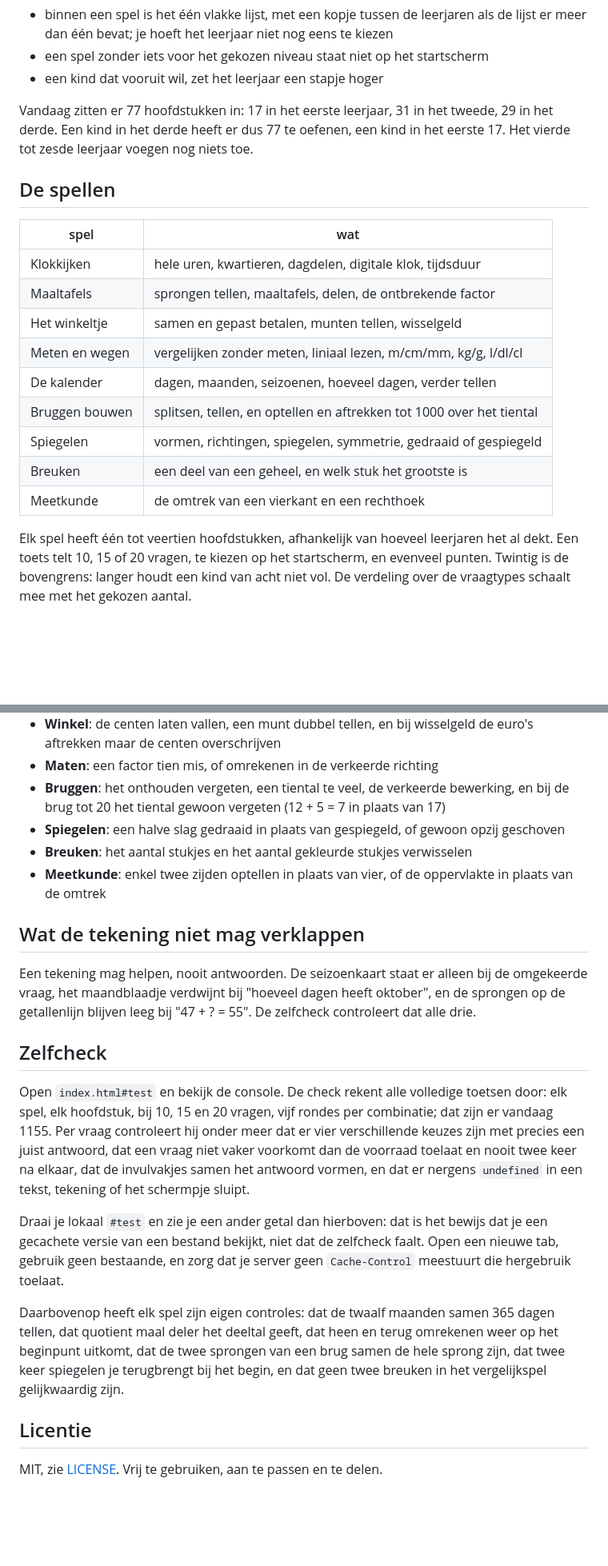
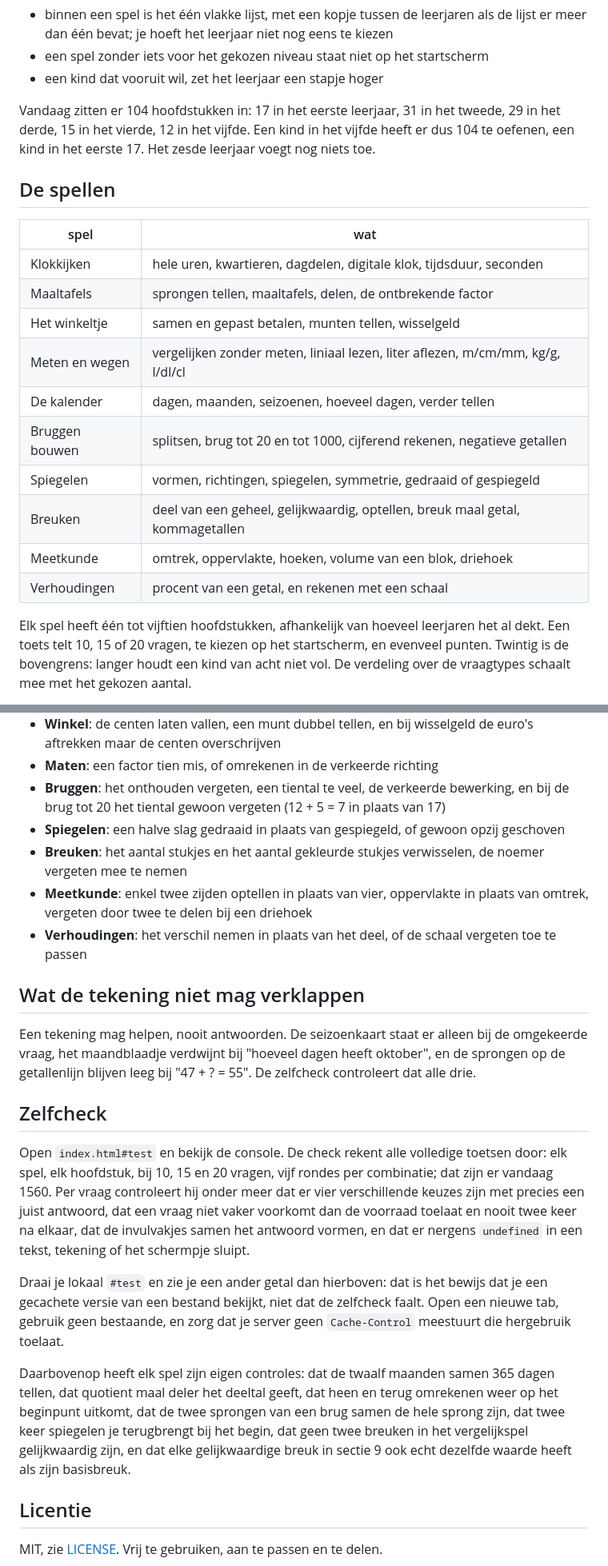
Before and after one commit to drkdw/oefenkampioen, a Markdown page: README.md, 2 parts joined by grey strips. Shown at 80% size. GitHub-like rendering; blank space fills up the shorter version.

Commit message:
docs: add the two new games to the README

```diff
--- a/README.md
+++ b/README.md
@@ -38,25 +38,26 @@ zit moet de kwartieren immers nog kunnen oefenen.
 - een spel zonder iets voor het gekozen niveau staat niet op het startscherm
 - een kind dat vooruit wil, zet het leerjaar een stapje hoger
 
-Vandaag zitten er 77 hoofdstukken in: 17 in het eerste leerjaar, 31 in het tweede, 29 in het
-derde. Een kind in het derde heeft er dus 77 te oefenen, een kind in het eerste 17. Het
-vierde tot zesde leerjaar voegen nog niets toe.
+Vandaag zitten er 104 hoofdstukken in: 17 in het eerste leerjaar, 31 in het tweede, 29 in het
+derde, 15 in het vierde, 12 in het vijfde. Een kind in het vijfde heeft er dus 104 te oefenen,
+een kind in het eerste 17. Het zesde leerjaar voegt nog niets toe.
 
 ## De spellen
 
 | spel | wat |
 | --- | --- |
-| Klokkijken | hele uren, kwartieren, dagdelen, digitale klok, tijdsduur |
+| Klokkijken | hele uren, kwartieren, dagdelen, digitale klok, tijdsduur, seconden |
 | Maaltafels | sprongen tellen, maaltafels, delen, de ontbrekende factor |
 | Het winkeltje | samen en gepast betalen, munten tellen, wisselgeld |
-| Meten en wegen | vergelijken zonder meten, liniaal lezen, m/cm/mm, kg/g, l/dl/cl |
+| Meten en wegen | vergelijken zonder meten, liniaal lezen, liter aflezen, m/cm/mm, kg/g, l/dl/cl |
 | De kalender | dagen, maanden, seizoenen, hoeveel dagen, verder tellen |
-| Bruggen bouwen | splitsen, tellen, en optellen en aftrekken tot 1000 over het tiental |
+| Bruggen bouwen | splitsen, brug tot 20 en tot 1000, cijferend rekenen, negatieve getallen |
 | Spiegelen | vormen, richtingen, spiegelen, symmetrie, gedraaid of gespiegeld |
-| Breuken | een deel van een geheel, en welk stuk het grootste is |
-| Meetkunde | de omtrek van een vierkant en een rechthoek |
+| Breuken | deel van een geheel, gelijkwaardig, optellen, breuk maal getal, kommagetallen |
+| Meetkunde | omtrek, oppervlakte, hoeken, volume van een blok, driehoek |
+| Verhoudingen | procent van een getal, en rekenen met een schaal |
 
-Elk spel heeft één tot veertien hoofdstukken, afhankelijk van hoeveel leerjaren het al dekt.
+Elk spel heeft één tot vijftien hoofdstukken, afhankelijk van hoeveel leerjaren het al dekt.
 Een toets telt 10, 15 of 20 vragen, te kiezen op
 het startscherm, en evenveel punten. Twintig is de bovengrens: langer houdt een kind van acht
 niet vol. De verdeling over de vraagtypes schaalt mee met het gekozen aantal.
@@ -111,8 +112,9 @@ De foute keuzes zijn overal de denkfouten die kinderen echt maken, niet willekeu
 - **Maten**: een factor tien mis, of omrekenen in de verkeerde richting
 - **Bruggen**: het onthouden vergeten, een tiental te veel, de verkeerde bewerking, en bij de brug tot 20 het tiental gewoon vergeten (12 + 5 = 7 in plaats van 17)
 - **Spiegelen**: een halve slag gedraaid in plaats van gespiegeld, of gewoon opzij geschoven
-- **Breuken**: het aantal stukjes en het aantal gekleurde stukjes verwisselen
-- **Meetkunde**: enkel twee zijden optellen in plaats van vier, of de oppervlakte in plaats van de omtrek
+- **Breuken**: het aantal stukjes en het aantal gekleurde stukjes verwisselen, de noemer vergeten mee te nemen
+- **Meetkunde**: enkel twee zijden optellen in plaats van vier, oppervlakte in plaats van omtrek, vergeten door twee te delen bij een driehoek
+- **Verhoudingen**: het verschil nemen in plaats van het deel, of de schaal vergeten toe te passen
 
 ## Wat de tekening niet mag verklappen
 
@@ -124,7 +126,7 @@ getallenlijn blijven leeg bij "47 + ? = 55". De zelfcheck controleert dat alle d
 
 Open `index.html#test` en bekijk de console. De check rekent alle volledige toetsen door: elk
 spel, elk hoofdstuk, bij 10, 15 en 20 vragen, vijf rondes per combinatie; dat zijn er vandaag
-1155. Per vraag controleert hij onder meer dat er vier verschillende keuzes zijn met precies een
+1560. Per vraag controleert hij onder meer dat er vier verschillende keuzes zijn met precies een
 juist antwoord, dat een vraag niet vaker voorkomt dan de voorraad toelaat en nooit twee keer na
 elkaar, dat de invulvakjes samen het antwoord vormen, en dat er nergens `undefined` in een
 tekst, tekening of het schermpje sluipt.
@@ -137,7 +139,8 @@ toelaat.
 Daarbovenop heeft elk spel zijn eigen controles: dat de twaalf maanden samen 365 dagen tellen,
 dat quotient maal deler het deeltal geeft, dat heen en terug omrekenen weer op het beginpunt
 uitkomt, dat de twee sprongen van een brug samen de hele sprong zijn, dat twee keer spiegelen
-je terugbrengt bij het begin, en dat geen twee breuken in het vergelijkspel gelijkwaardig zijn.
+je terugbrengt bij het begin, dat geen twee breuken in het vergelijkspel gelijkwaardig zijn, en
+dat elke gelijkwaardige breuk in sectie 9 ook echt dezelfde waarde heeft als zijn basisbreuk.
 
 ## Licentie
 
```
